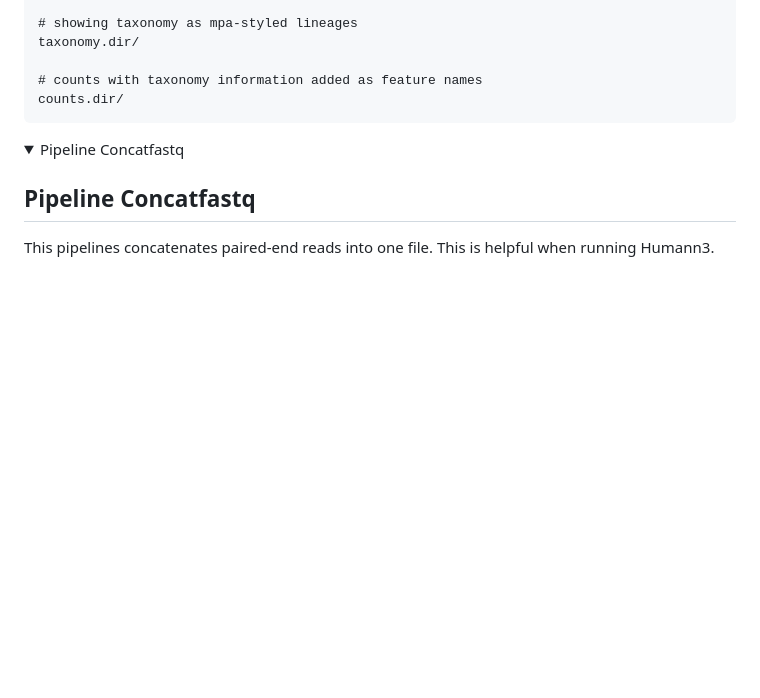
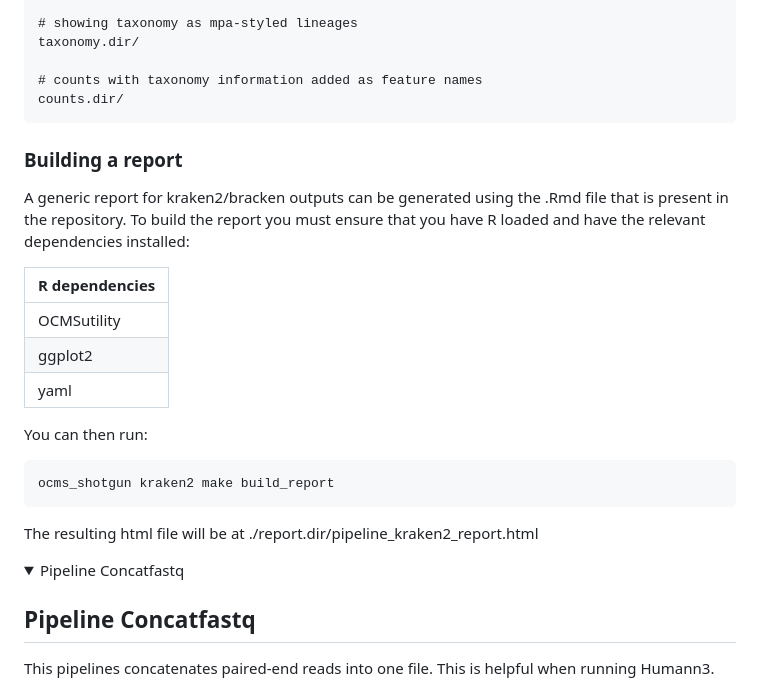
Before and after one commit to OxfordCMS/OCMS_Shotgun, a Markdown page: README.md, the part around the change. GitHub-like rendering; folded sections open; blank space fills up the shorter version.

Commit message:
updated README to explain build_report in kraken2 pipeline

````diff
--- a/README.md
+++ b/README.md
@@ -287,6 +287,26 @@ taxonomy.dir/
 counts.dir/
 ```
 
+### Building a report
+
+A generic report for kraken2/bracken outputs can be generated using the .Rmd file that is present in the repository. To build the report you must ensure that you have R loaded and have the relevant dependencies installed:
+
+| R dependencies |
+|----------------|
+| OCMSutility    |
+| ggplot2        |
+| yaml           |
+
+
+You can then run:
+
+```
+ocms_shotgun kraken2 make build_report
+```
+
+The resulting html file will be at ./report.dir/pipeline_kraken2_report.html
+
+
 </details>
 
 
````
